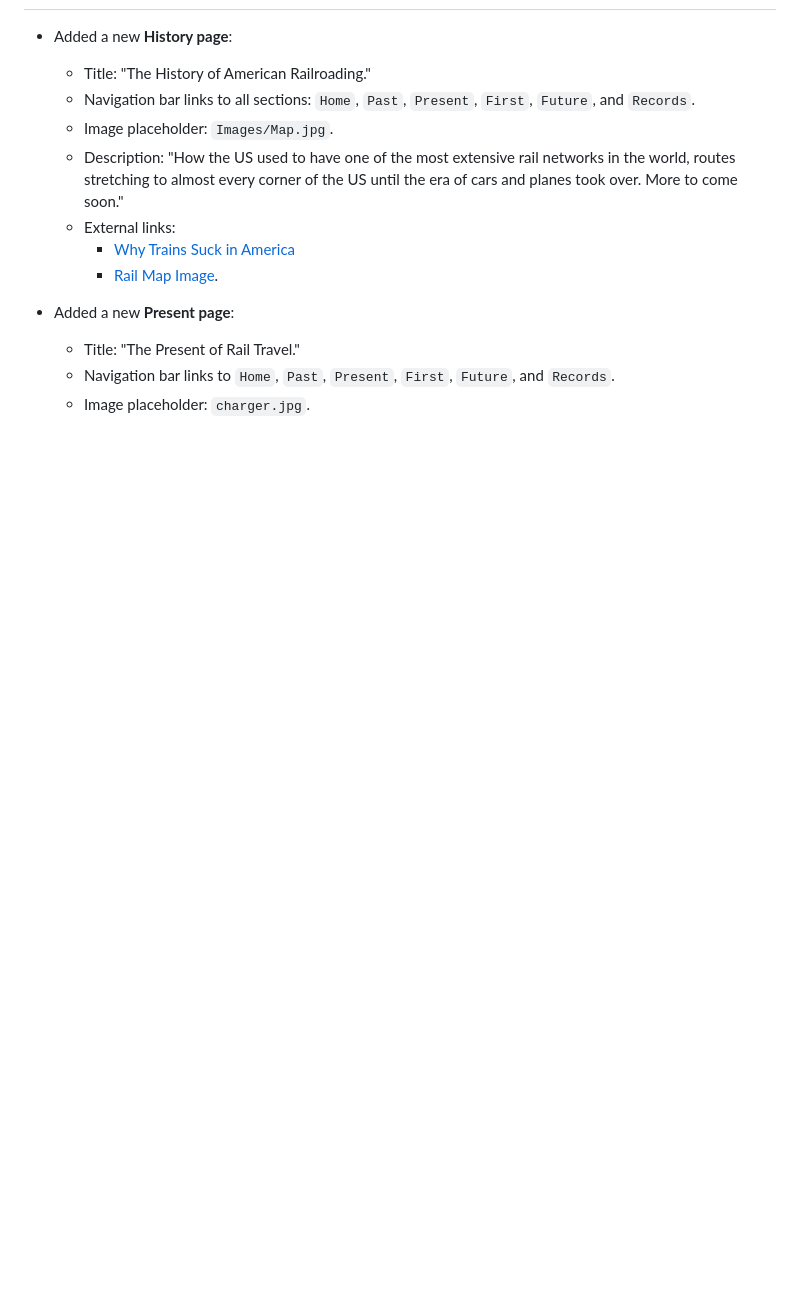
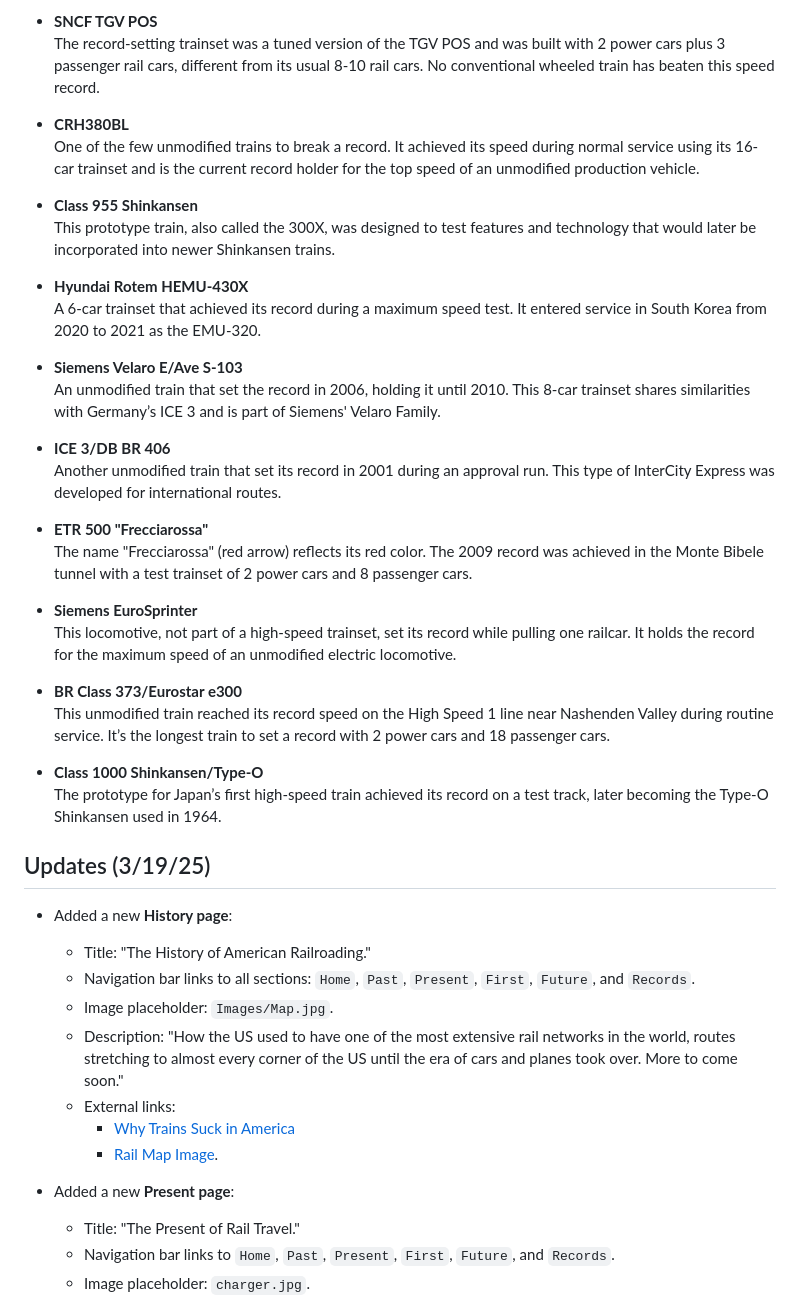
Before and after one commit to lis351-schmidt/lis351-schmidt.github.io, a Markdown page: README.md, the part around one of its changes. Drawn GitHub-style; blank space fills up the shorter version.

```diff
--- a/README.md
+++ b/README.md
@@ -3,3 +61,34 @@
+- **SNCF TGV POS**
+  The record-setting trainset was a tuned version of the TGV POS and was built with 2 power cars plus 3 passenger rail cars, different from its usual 8-10 rail cars. No conventional wheeled train has beaten this speed record.
+
+- **CRH380BL**
+  One of the few unmodified trains to break a record. It achieved its speed during normal service using its 16-car trainset and is the current record holder for the top speed of an unmodified production vehicle.
+
+- **Class 955 Shinkansen**
+  This prototype train, also called the 300X, was designed to test features and technology that would later be incorporated into newer Shinkansen trains.
+
+- **Hyundai Rotem HEMU-430X**
+  A 6-car trainset that achieved its record during a maximum speed test. It entered service in South Korea from 2020 to 2021 as the EMU-320.
+
+- **Siemens Velaro E/Ave S-103**
+  An unmodified train that set the record in 2006, holding it until 2010. This 8-car trainset shares similarities with Germany’s ICE 3 and is part of Siemens' Velaro Family.
+
+- **ICE 3/DB BR 406**
+  Another unmodified train that set its record in 2001 during an approval run. This type of InterCity Express was developed for international routes.
+
+- **ETR 500 "Frecciarossa"**
+  The name "Frecciarossa" (red arrow) reflects its red color. The 2009 record was achieved in the Monte Bibele tunnel with a test trainset of 2 power cars and 8 passenger cars.
+
+- **Siemens EuroSprinter**
+  This locomotive, not part of a high-speed trainset, set its record while pulling one railcar. It holds the record for the maximum speed of an unmodified electric locomotive.
+
+- **BR Class 373/Eurostar e300**
+  This unmodified train reached its record speed on the High Speed 1 line near Nashenden Valley during routine service. It’s the longest train to set a record with 2 power cars and 18 passenger cars.
+
+- **Class 1000 Shinkansen/Type-O**
+  The prototype for Japan’s first high-speed train achieved its record on a test track, later becoming the Type-O Shinkansen used in 1964.
+
+## Updates (3/19/25)
 - Added a new **History page**:
   - Title: "The History of American Railroading."
   - Navigation bar links to all sections: `Home`, `Past`, `Present`, `First`, `Future`, and `Records`.
```
Also changed, not shown: other parts of README.md (+59 -1 lines).
